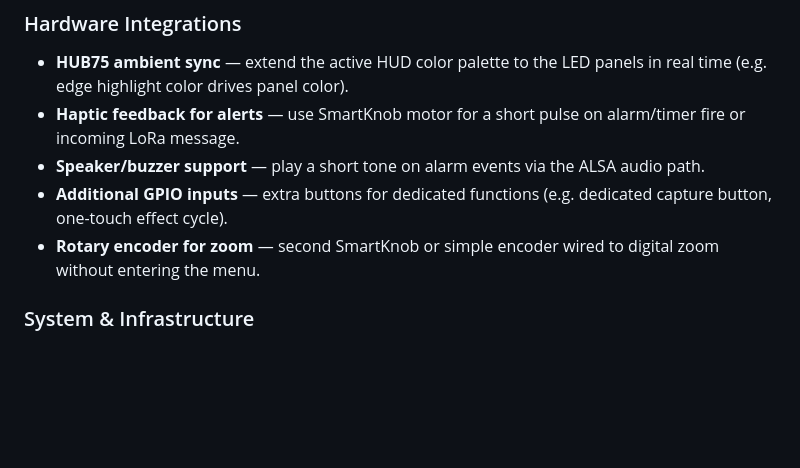
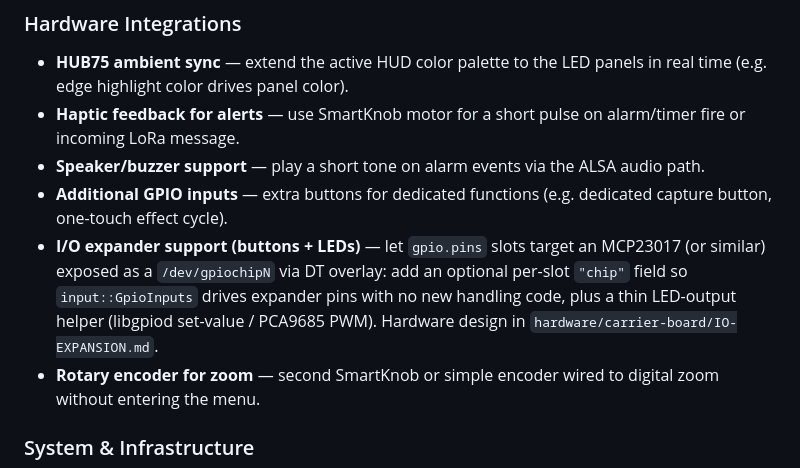
Before and after one commit to brooksthemaker/ProtoHUD, a Markdown page: CAPABILITIES.md, the part around the change. GitHub-like rendering; blank space fills up the shorter version.

```diff
--- a/CAPABILITIES.md
+++ b/CAPABILITIES.md
@@ -457,6 +457,7 @@ IMU-driven reprojection reduces rotational display latency from ~16 ms to ~4 ms
 - **Haptic feedback for alerts** — use SmartKnob motor for a short pulse on alarm/timer fire or incoming LoRa message.
 - **Speaker/buzzer support** — play a short tone on alarm events via the ALSA audio path.
 - **Additional GPIO inputs** — extra buttons for dedicated functions (e.g. dedicated capture button, one-touch effect cycle).
+- **I/O expander support (buttons + LEDs)** — let `gpio.pins` slots target an MCP23017 (or similar) exposed as a `/dev/gpiochipN` via DT overlay: add an optional per-slot `"chip"` field so `input::GpioInputs` drives expander pins with no new handling code, plus a thin LED-output helper (libgpiod set-value / PCA9685 PWM). Hardware design in `hardware/carrier-board/IO-EXPANSION.md`.
 - **Rotary encoder for zoom** — second SmartKnob or simple encoder wired to digital zoom without entering the menu.
 
 ### System & Infrastructure
```
Also changed, not shown: hardware/carrier-board/PINMAP.md (added, +88 -0 lines), hardware/carrier-board/README.md (+1 -0 lines).
